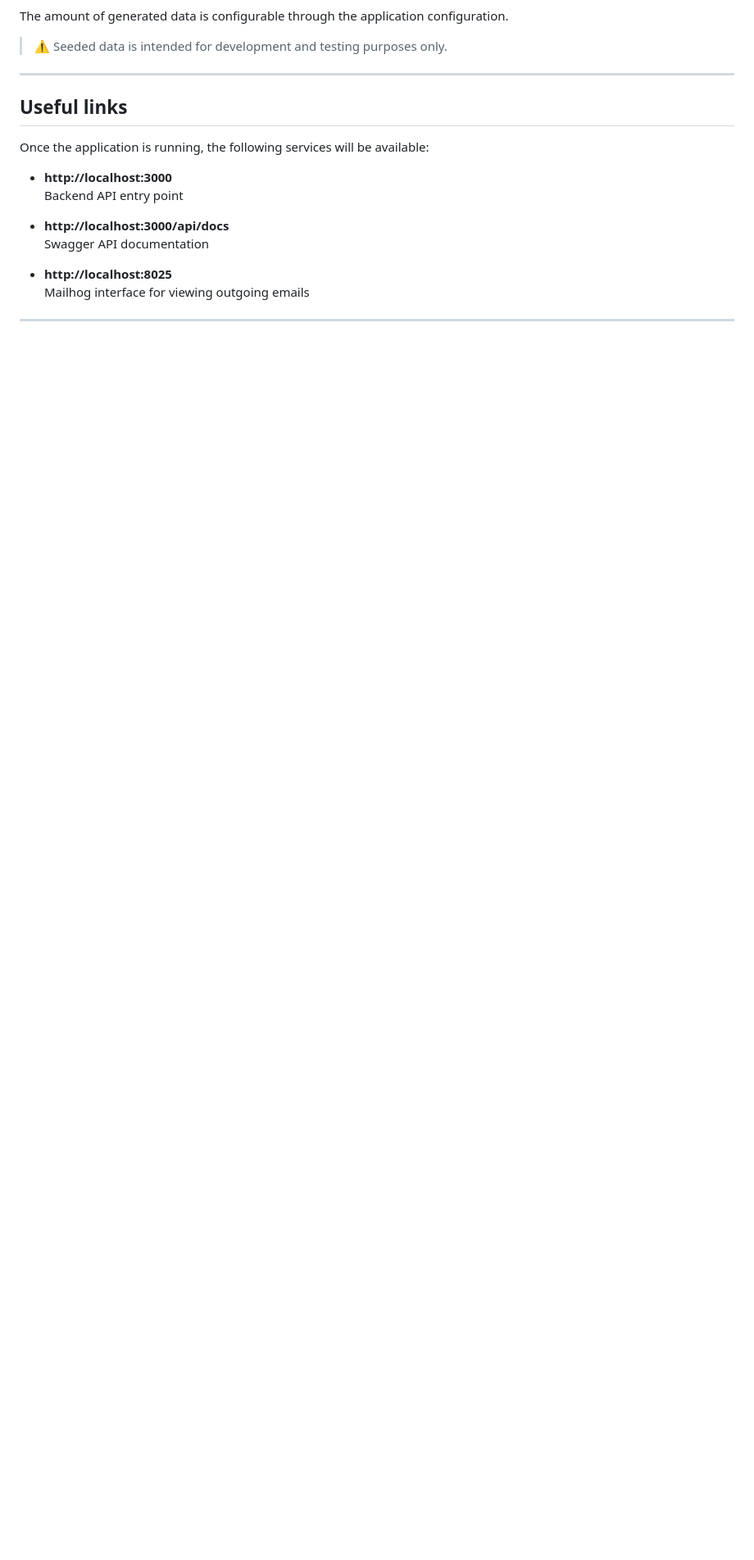
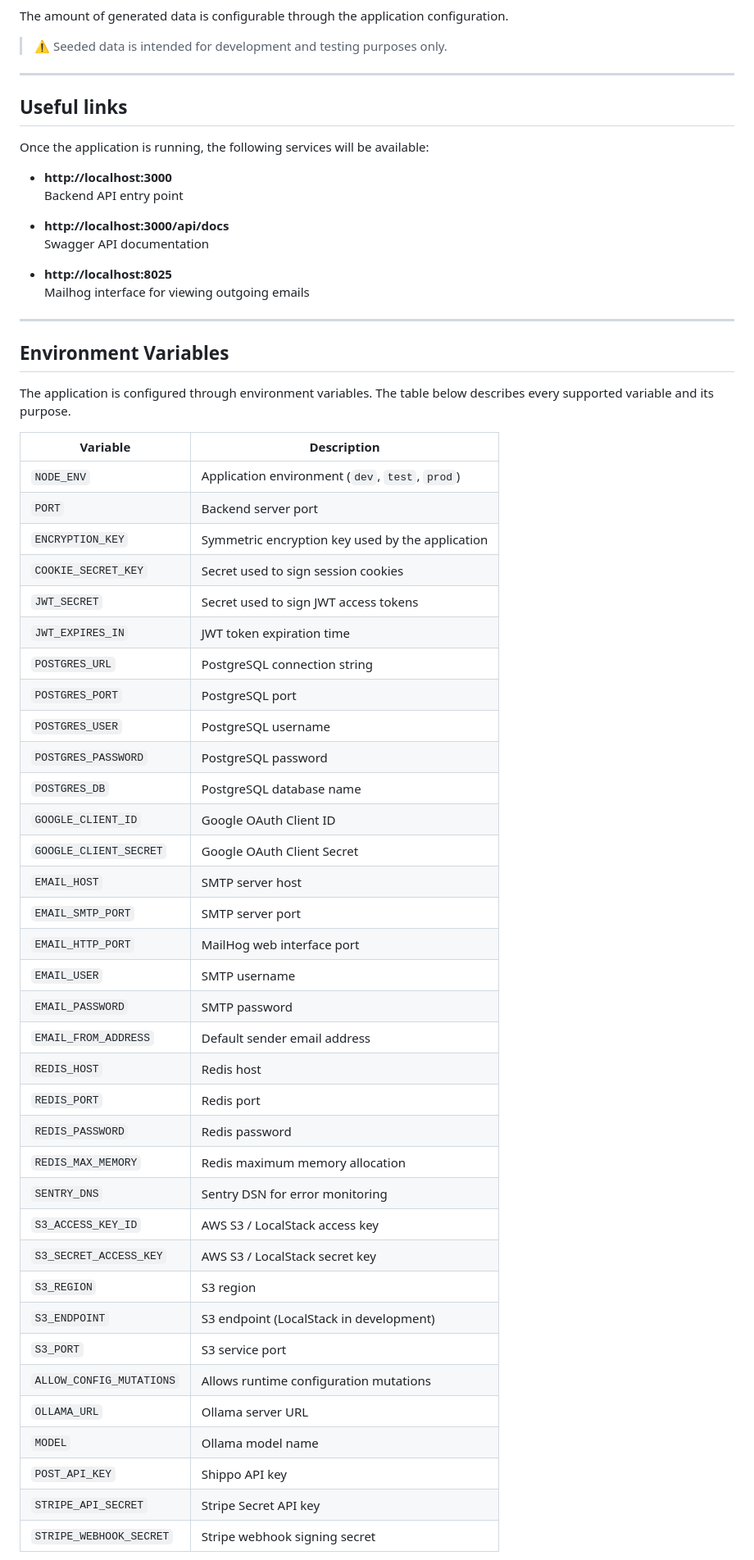
Before and after one commit to kot-1999/flowers_shop_be, a Markdown page: README.md, the part around one of its changes. Shown at 82% size. Drawn GitHub-style; blank space fills up the shorter version.

```diff
--- a/README.md
+++ b/README.md
@@ -264,3 +269,45 @@ Once the application is running, the following services will be available:
 
 ---
 
+## Environment Variables
+
+The application is configured through environment variables. The table below describes every supported variable and its purpose.
+
+| Variable | Description |
+|----------|-------------|
+| `NODE_ENV` | Application environment (`dev`, `test`, `prod`) |
+| `PORT` | Backend server port |
+| `ENCRYPTION_KEY` | Symmetric encryption key used by the application |
+| `COOKIE_SECRET_KEY` | Secret used to sign session cookies |
+| `JWT_SECRET` | Secret used to sign JWT access tokens |
+| `JWT_EXPIRES_IN` | JWT token expiration time |
+| `POSTGRES_URL` | PostgreSQL connection string |
+| `POSTGRES_PORT` | PostgreSQL port |
+| `POSTGRES_USER` | PostgreSQL username |
+| `POSTGRES_PASSWORD` | PostgreSQL password |
+| `POSTGRES_DB` | PostgreSQL database name |
+| `GOOGLE_CLIENT_ID` | Google OAuth Client ID |
+| `GOOGLE_CLIENT_SECRET` | Google OAuth Client Secret |
+| `EMAIL_HOST` | SMTP server host |
+| `EMAIL_SMTP_PORT` | SMTP server port |
+| `EMAIL_HTTP_PORT` | MailHog web interface port |
+| `EMAIL_USER` | SMTP username |
+| `EMAIL_PASSWORD` | SMTP password |
+| `EMAIL_FROM_ADDRESS` | Default sender email address |
+| `REDIS_HOST` | Redis host |
+| `REDIS_PORT` | Redis port |
+| `REDIS_PASSWORD` | Redis password |
+| `REDIS_MAX_MEMORY` | Redis maximum memory allocation |
+| `SENTRY_DNS` | Sentry DSN for error monitoring |
+| `S3_ACCESS_KEY_ID` | AWS S3 / LocalStack access key |
+| `S3_SECRET_ACCESS_KEY` | AWS S3 / LocalStack secret key |
+| `S3_REGION` | S3 region |
+| `S3_ENDPOINT` | S3 endpoint (LocalStack in development) |
+| `S3_PORT` | S3 service port |
+| `ALLOW_CONFIG_MUTATIONS` | Allows runtime configuration mutations |
+| `OLLAMA_URL` | Ollama server URL |
+| `MODEL` | Ollama model name |
+| `POST_API_KEY` | Shippo API key |
+| `STRIPE_API_SECRET` | Stripe Secret API key |
+| `STRIPE_WEBHOOK_SECRET` | Stripe webhook signing secret |
+
```
Also changed, not shown: other parts of README.md (+99 -49 lines), docs/screenshots/Screenshot_20260617_115559.png (deleted), docs/screenshots/db-schema.png (added).
